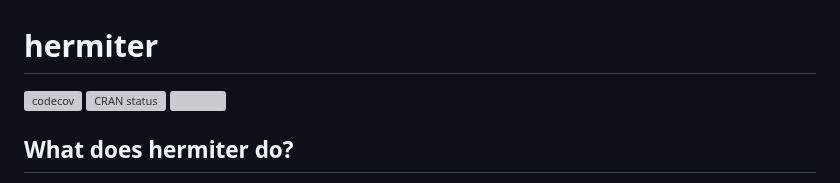
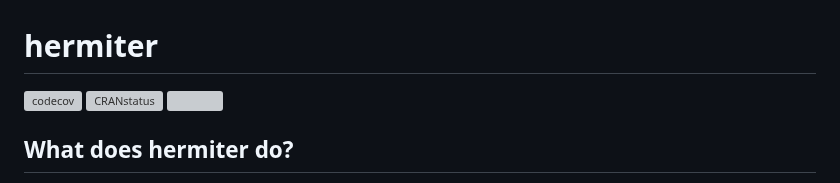
Before and after one commit to MikeJaredS/hermiter, a Markdown page: README.md, the part around the change. Rendered like a GitHub page; grey boxes are pictures that could not be loaded.

Commit message:
fixed CRAN badge

```diff
--- a/README.md
+++ b/README.md
@@ -2,8 +2,7 @@
 
 <!-- badges: start -->
 [![codecov](https://codecov.io/gh/MikeJaredS/hermiter/branch/master/graph/badge.svg)](https://app.codecov.io/gh/MikeJaredS/hermiter)
-[![CRAN
-status](http://www.r-pkg.org/badges/version/hermiter)](https://cran.r-project.org/package=hermiter)
+[![CRANstatus](https://www.r-pkg.org/badges/version/hermiter)](https://cran.r-project.org/package=hermiter)
 ![](https://cranlogs.r-pkg.org/badges/grand-total/hermiter?color=green)
 <!-- badges: end -->
 
```
